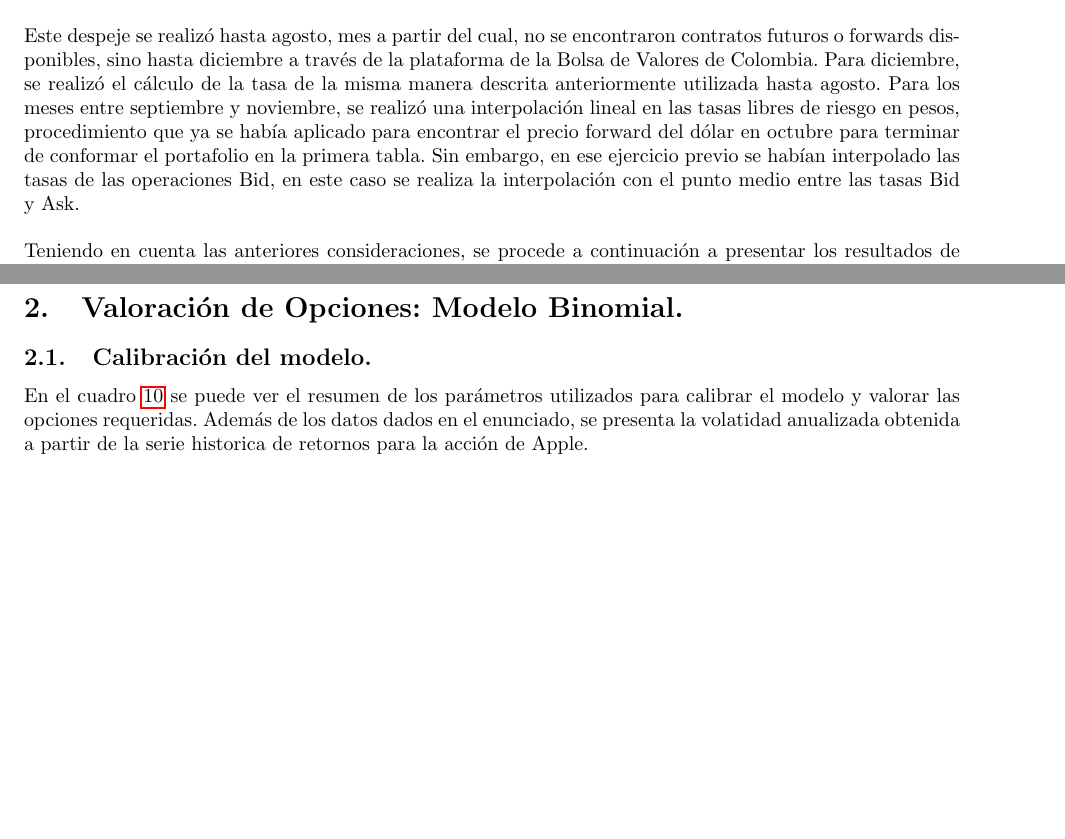
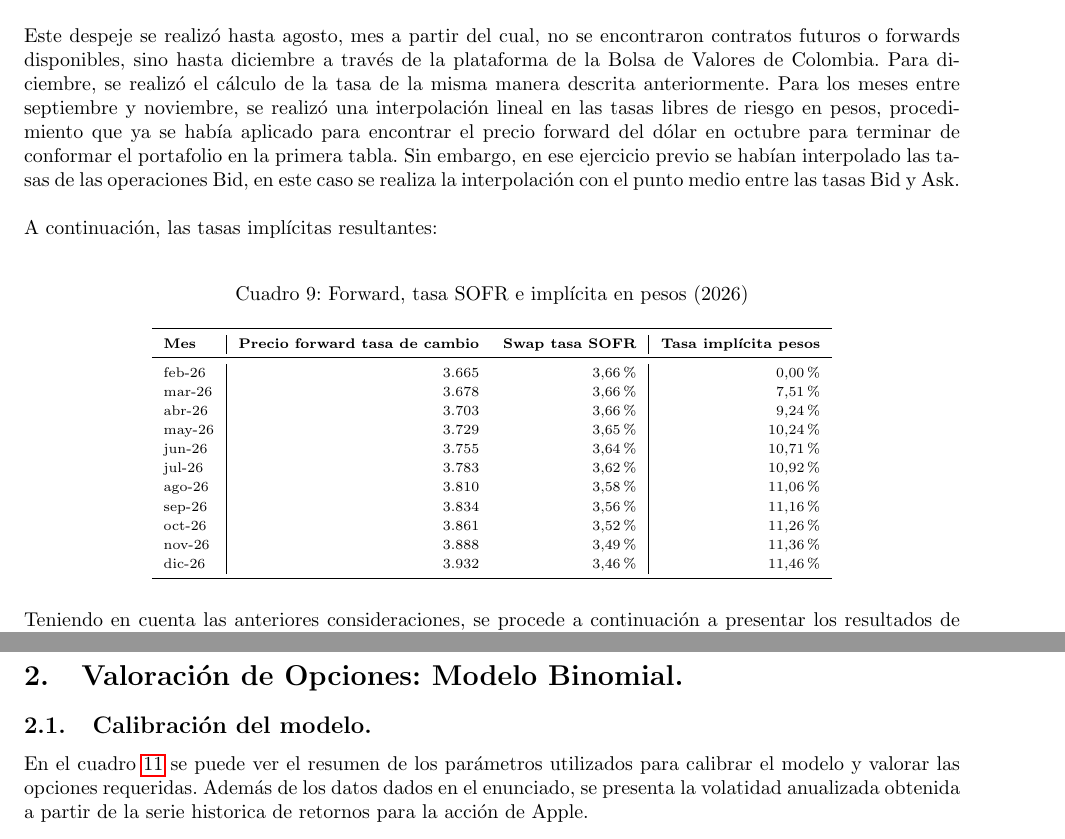
Before and after one commit to nicolozanoh/202610_Derivados_Taller1, a LaTeX document (doc/taller1_Gutierrez_Lozano.tex): two parts of pages 5 and 6 of 9, joined at a grey line, cut so that both start at the same text, the shorter picture padded with empty space. Compiled offline with pdfLaTeX.

Commit message:
Updates from Overleaf

```diff
--- a/doc/taller1_Gutierrez_Lozano.tex
+++ b/doc/taller1_Gutierrez_Lozano.tex
@@ -513,7 +513,41 @@ TLR_{t+h} = SOFR_{t+h} + \frac{ln\left(\frac{F_{t+h}}{TRM_t}\right)}{\left(\frac
 
 Dónde la tasa SOFR respresentá los precios medios de sus swaps, la TRM un valor de 3.665 y los días entre t y h se tomaron como la cantidad de días entre el 13 de febrero y el día del mes del vencimiento del forward encontrado \footnote{Si bien el ejercicio asume que las transacciones se dan el último día de cada mes, para el cálculo de la tasa se tomaron solamente los días hasta que se venciera el futuro encontrado para el mes en cuestión, dado que en las fuentes de información consultadas tendía a ofrecerse un solo vencimiento para cada mes}.\\
 
-Este despeje se realizó hasta agosto, mes a partir del cual, no se encontraron contratos futuros o forwards disponibles, sino hasta diciembre a través de la plataforma de la Bolsa de Valores de Colombia. Para diciembre, se realizó el cálculo de la tasa de la misma manera descrita anteriormente utilizada hasta agosto. Para los meses entre septiembre y noviembre, se realizó una interpolación lineal en las tasas libres de riesgo en pesos, procedimiento que ya se había aplicado para encontrar el precio forward del dólar en octubre para terminar de conformar el portafolio en la primera tabla. Sin embargo, en ese ejercicio previo se habían interpolado las tasas de las operaciones Bid, en este caso se realiza la interpolación con el punto medio entre las tasas Bid y Ask.\\
+Este despeje se realizó hasta agosto, mes a partir del cual, no se encontraron contratos futuros o forwards disponibles, sino hasta diciembre a través de la plataforma de la Bolsa de Valores de Colombia. Para diciembre, se realizó el cálculo de la tasa de la misma manera descrita anteriormente. Para los meses entre septiembre y noviembre, se realizó una interpolación lineal en las tasas libres de riesgo en pesos, procedimiento que ya se había aplicado para encontrar el precio forward del dólar en octubre para terminar de conformar el portafolio en la primera tabla. Sin embargo, en ese ejercicio previo se habían interpolado las tasas de las operaciones Bid, en este caso se realiza la interpolación con el punto medio entre las tasas Bid y Ask.\\
+
+A continuación, las tasas implícitas resultantes:\\
+
+\begin{table}[H]
+\centering
+\caption{Forward, tasa SOFR e implícita en pesos (2026)}
+\scriptsize
+\renewcommand{\arraystretch}{1.2}
+
+\begin{tabular}{l|r r|r}
+\toprule
+\textbf{Mes} &
+\textbf{Precio forward tasa de cambio} &
+\textbf{Swap tasa SOFR} &
+\textbf{Tasa implícita pesos} \\
+\midrule
+
+feb-26 & 3.665 & 3,66\% & 0,00\% \\
+mar-26 & 3.678 & 3,66\% & 7,51\% \\
+abr-26 & 3.703 & 3,66\% & 9,24\% \\
+may-26 & 3.729 & 3,65\% & 10,24\% \\
+jun-26 & 3.755 & 3,64\% & 10,71\% \\
+jul-26 & 3.783 & 3,62\% & 10,92\% \\
+ago-26 & 3.810 & 3,58\% & 11,06\% \\
+sep-26 & 3.834 & 3,56\% & 11,16\% \\
+oct-26 & 3.861 & 3,52\% & 11,26\% \\
+nov-26 & 3.888 & 3,49\% & 11,36\% \\
+dic-26 & 3.932 & 3,46\% & 11,46\% \\
+
+\bottomrule
+\end{tabular}
+\end{table}
+
+
 
 Teniendo en cuenta las anteriores consideraciones, se procede a continuación a presentar los resultados de las utilidades incluyendo los costos, las tasas libres de riesgo y el resultado de la utilidad certera en valor presente para el 2026.
 
```
